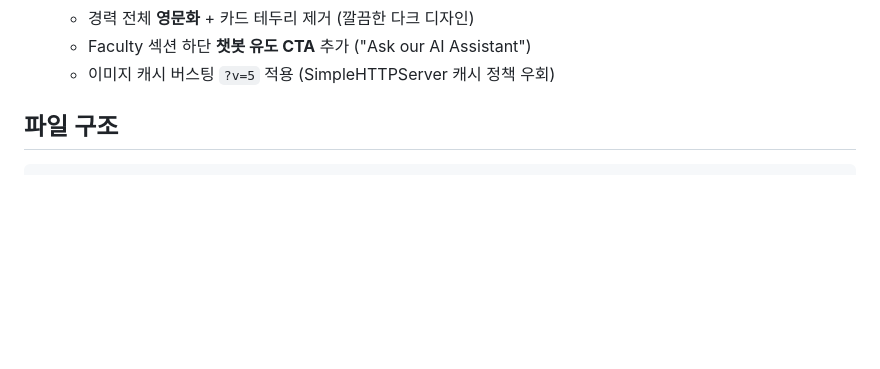
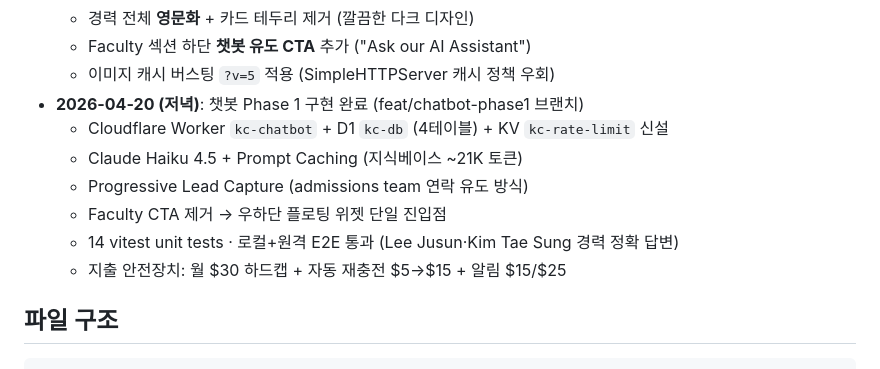
Before and after one commit to melbada1974-dot/kcultureelite, a Markdown page: CLAUDE.md, the part around one of its changes. Rendered like a GitHub page; blank space fills up the shorter version.

```diff
--- a/CLAUDE.md
+++ b/CLAUDE.md
@@ -35,6 +35,13 @@ Bada BLI ✕ 동양대학교 공동 운영의 4년제 K-Culture 산업 학위
   - 경력 전체 **영문화** + 카드 테두리 제거 (깔끔한 다크 디자인)
   - Faculty 섹션 하단 **챗봇 유도 CTA** 추가 ("Ask our AI Assistant")
   - 이미지 캐시 버스팅 `?v=5` 적용 (SimpleHTTPServer 캐시 정책 우회)
+- **2026-04-20 (저녁)**: 챗봇 Phase 1 구현 완료 (feat/chatbot-phase1 브랜치)
+  - Cloudflare Worker `kc-chatbot` + D1 `kc-db` (4테이블) + KV `kc-rate-limit` 신설
+  - Claude Haiku 4.5 + Prompt Caching (지식베이스 ~21K 토큰)
+  - Progressive Lead Capture (admissions team 연락 유도 방식)
+  - Faculty CTA 제거 → 우하단 플로팅 위젯 단일 진입점
+  - 14 vitest unit tests · 로컬+원격 E2E 통과 (Lee Jusun·Kim Tae Sung 경력 정확 답변)
+  - 지출 안전장치: 월 $30 하드캡 + 자동 재충전 $5→$15 + 알림 $15/$25
 
 ## 파일 구조
 
```
Also changed, not shown: other parts of CLAUDE.md (+37 -1 lines).
